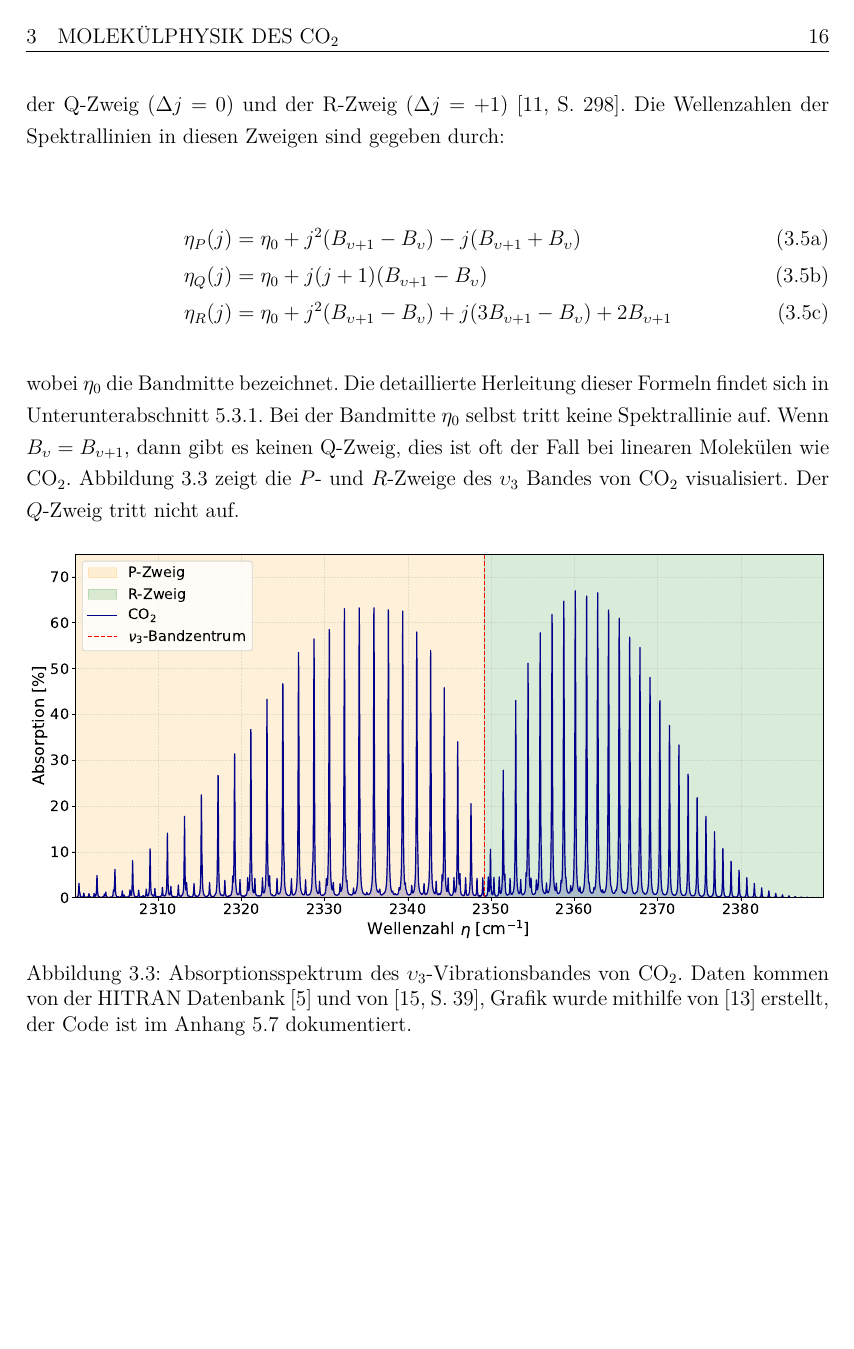
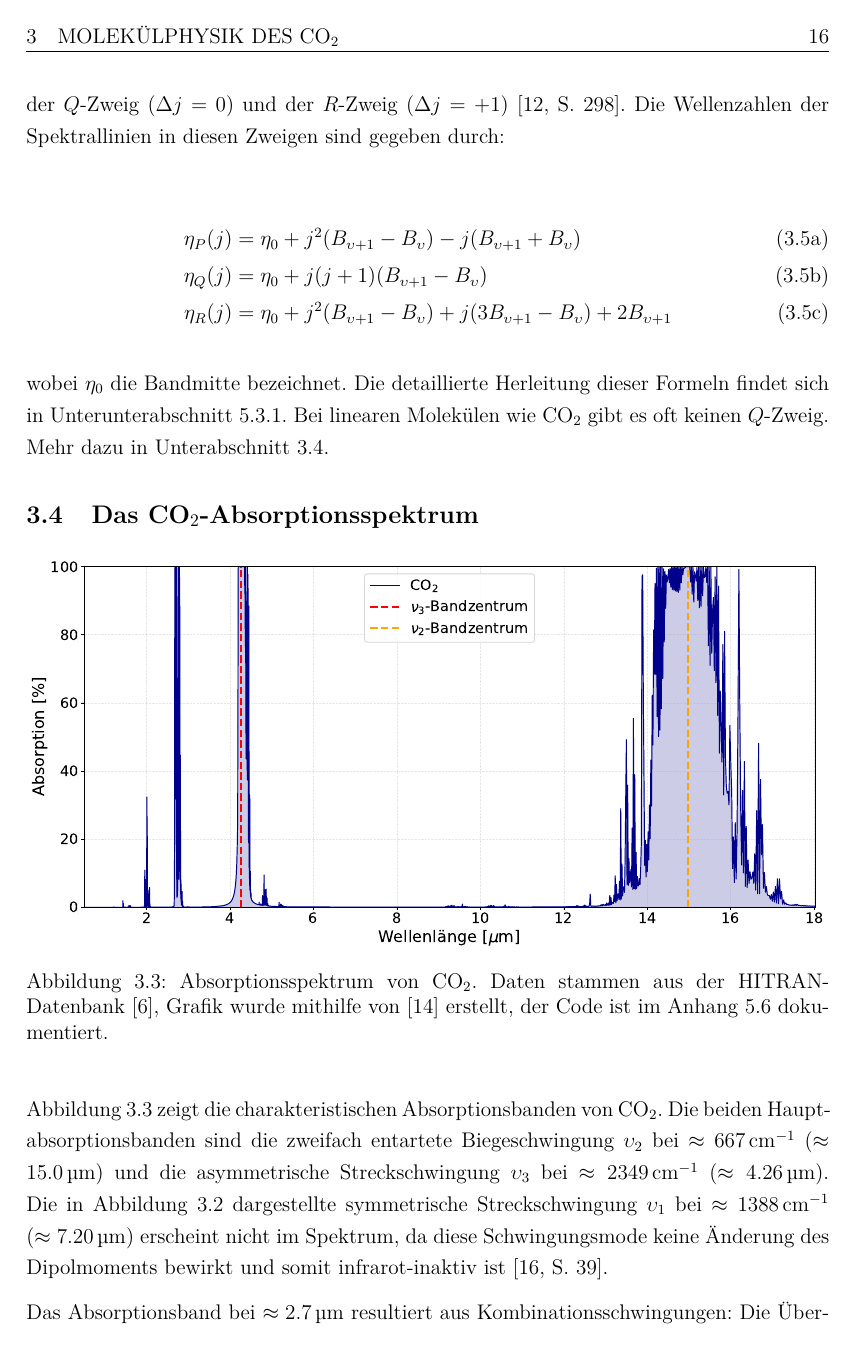
Before and after one commit to rayakame/W-Seminar, a LaTeX document (seminararbeit/main.tex, which reads seminararbeit/chapters/molekülphysik.tex): page 18 of 31. Compiled offline with pdfLaTeX.

Commit message:
working on chap 3

```diff
--- a/seminararbeit/chapters/molekülphysik.tex
+++ b/seminararbeit/chapters/molekülphysik.tex
@@ -181,7 +181,25 @@ Spektrallinien in diesen Zweigen sind gegeben durch:
 \end{subequations}
 
 wobei $\eta_0$ die Bandmitte bezeichnet. Die detaillierte Herleitung dieser Formeln findet sich in \autoref{sec:herleitung_3_zweige}.
-Bei der Bandmitte $\eta_0$ selbst tritt keine Spektrallinie auf. Wenn $B_{\upsilon} = B_{\upsilon+1}$, dann gibt es keinen Q-Zweig,
-dies ist oft der Fall bei linearen Molekülen wie CO\textsubscript{2}. \autoref{fig:co2_spektrum_v3} zeigt die $P$- und $R$-Zweige des
-$\upsilon_3$ Bandes von CO\textsubscript{2} visualisiert. Der $Q$-Zweig tritt nicht auf.
+Bei linearen Molekülen wie CO\textsubscript{2} gibt es oft keinen $Q$-Zweig. Mehr dazu in \autoref{sec:co2_spektrum}.
 
+\subsection{Das CO\texorpdfstring{$_2$}{2}-Absorptionsspektrum}
+\label{sec:co2_spektrum}
+\ifthenelse{\boolean{abbildungen}}{
+    \begin{figure}[H]
+        \centering
+        \includegraphics[width=1\textwidth]{assets/co2_absorption.pdf}
+        \caption{Absorptionsspektrum von CO\textsubscript{2}. Daten stammen aus der HITRAN-Datenbank \autocite{DBhitran2020},
+        Grafik wurde mithilfe von \autocite{python} erstellt, der Code ist im Anhang \ref{lst:co2_spektrum_small} dokumentiert.}
+        \label{fig:co2_spektrum}
+    \end{figure}
+}{}
+
+\autoref{fig:co2_spektrum} zeigt die charakteristischen Absorptionsbanden von CO\textsubscript{2}. Die beiden Hauptabsorptionsbanden
+sind die zweifach entartete Biegeschwingung $\upsilon_2$ bei $\approx \SI{667}{\per\centi\meter}$ ($\approx \SI{15.0}{\micro\meter}$)
+und die asymmetrische Streckschwingung $\upsilon_3$ bei $\approx \SI{2349}{\per\centi\meter}$ ($\approx \SI{4.26}{\micro\meter}$).
+Die in \autoref{fig:degrees_of_freedom} dargestellte symmetrische Streckschwingung $\upsilon_1$ bei $\approx \SI{1388}{\per\centi\meter}$
+($\approx \SI{7.20}{\micro\meter}$) erscheint nicht im Spektrum, da diese Schwingungsmode keine Änderung des Dipolmoments bewirkt und somit
+infrarot-inaktiv ist \cite[S.~39]{Shimanouchi1972}.
+
+Das Absorptionsband bei $\approx \SI{2.7}{\micro\meter}$ resultiert aus Kombinationsschwingungen: Die Überlagerung von $\upsilon_1 + \upsilon_3$
```
Also changed, not shown: seminararbeit/literatur.bib (+9 -1 lines), seminararbeit/out/main.pdf, seminararbeit/chapters/molekülphysik.tex (27 more changed lines).
